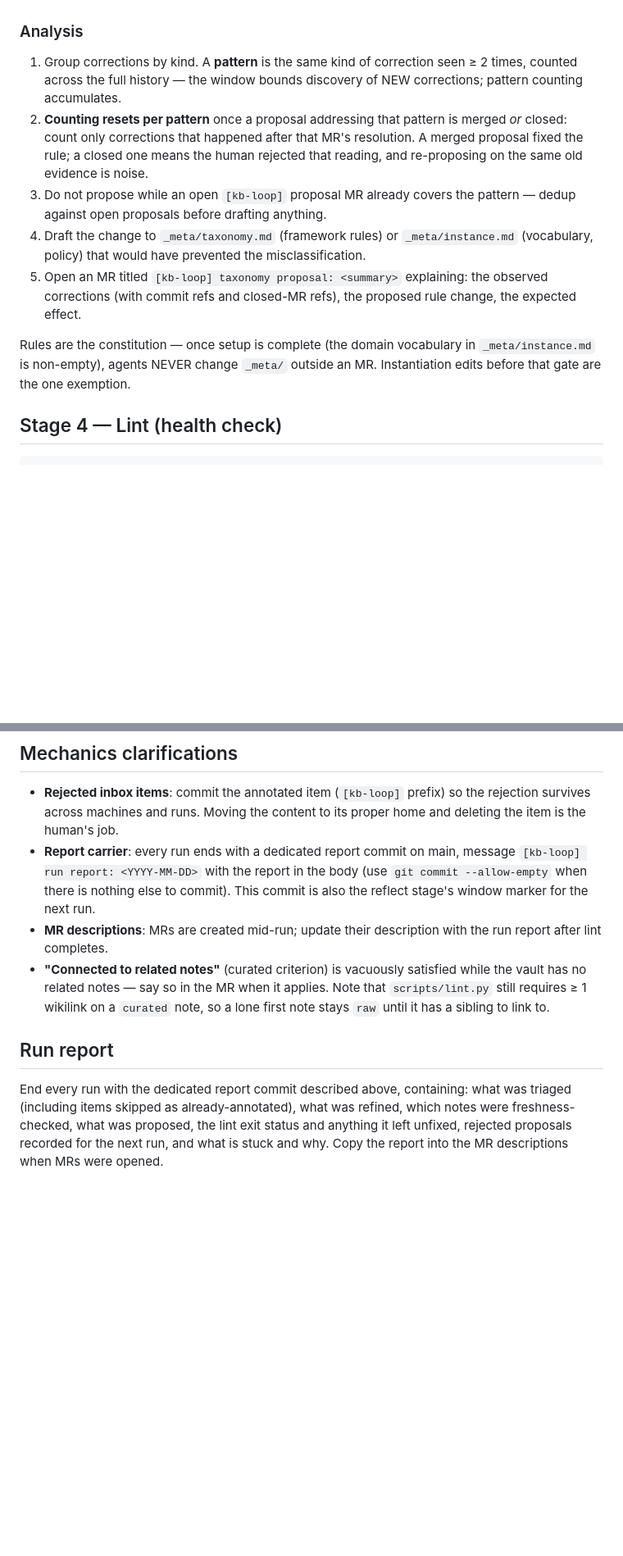
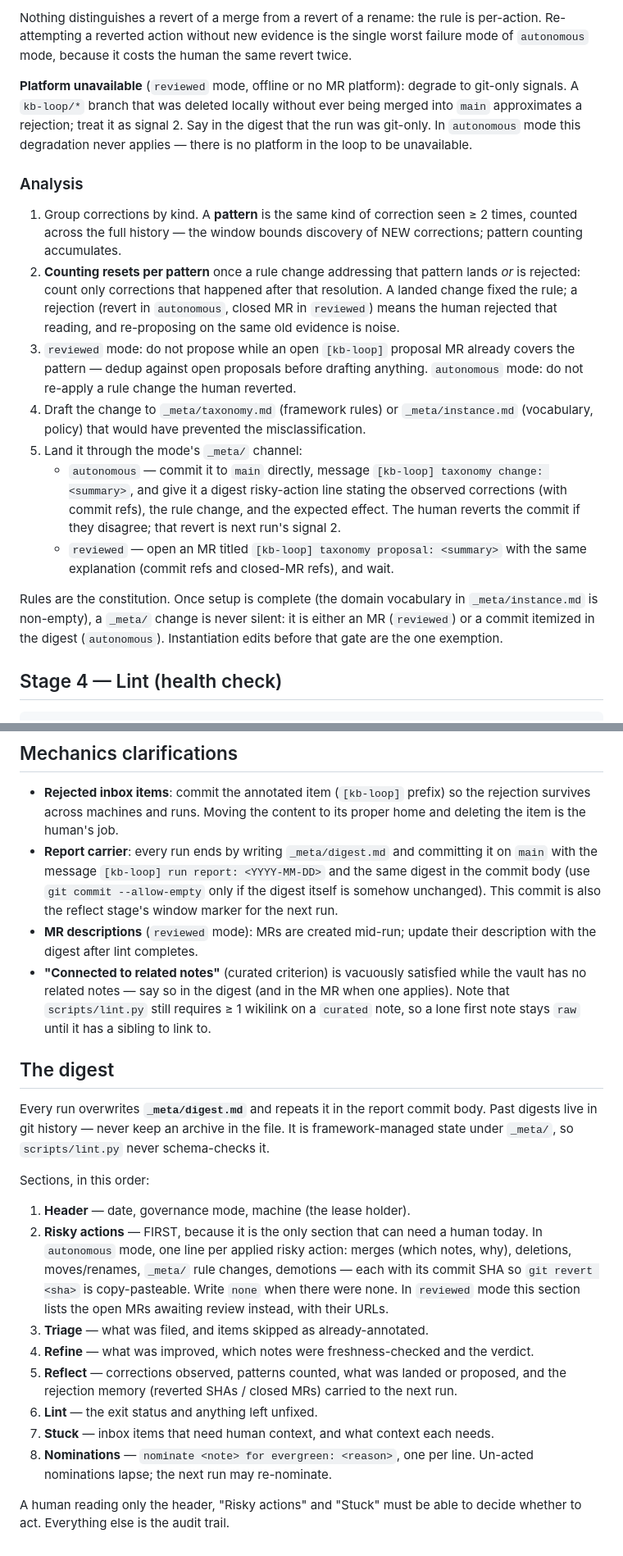
Before and after one commit to jasonw-dev/loopkb, a Markdown page: _meta/loop.md, 2 parts joined by grey strips. Shown at 82% size. GitHub-like rendering; blank space fills up the shorter version.

```diff
--- a/_meta/loop.md
+++ b/_meta/loop.md
@@ -118,24 +148,41 @@ was git-only.
+Nothing distinguishes a revert of a merge from a revert of a rename: the rule is
+per-action. Re-attempting a reverted action without new evidence is the single worst
+failure mode of `autonomous` mode, because it costs the human the same revert twice.
+
+**Platform unavailable** (`reviewed` mode, offline or no MR platform): degrade to
+git-only signals. A `kb-loop/*` branch that was deleted locally without ever being
+merged into `main` approximates a rejection; treat it as signal 2. Say in the digest
+that the run was git-only. In `autonomous` mode this degradation never applies —
+there is no platform in the loop to be unavailable.
 
 ### Analysis
 
 1. Group corrections by kind. A **pattern** is the same kind of correction seen ≥ 2
    times, counted across the full history — the window bounds discovery of NEW
    corrections; pattern counting accumulates.
-2. **Counting resets per pattern** once a proposal addressing that pattern is merged
-   *or* closed: count only corrections that happened after that MR's resolution. A
-   merged proposal fixed the rule; a closed one means the human rejected that reading,
-   and re-proposing on the same old evidence is noise.
-3. Do not propose while an open `[kb-loop]` proposal MR already covers the pattern —
-   dedup against open proposals before drafting anything.
+2. **Counting resets per pattern** once a rule change addressing that pattern lands
+   *or* is rejected: count only corrections that happened after that resolution. A
+   landed change fixed the rule; a rejection (revert in `autonomous`, closed MR in
+   `reviewed`) means the human rejected that reading, and re-proposing on the same
+   old evidence is noise.
+3. `reviewed` mode: do not propose while an open `[kb-loop]` proposal MR already
+   covers the pattern — dedup against open proposals before drafting anything.
+   `autonomous` mode: do not re-apply a rule change the human reverted.
 4. Draft the change to `_meta/taxonomy.md` (framework rules) or `_meta/instance.md`
    (vocabulary, policy) that would have prevented the misclassification.
-5. Open an MR titled `[kb-loop] taxonomy proposal: <summary>` explaining: the observed
-   corrections (with commit refs and closed-MR refs), the proposed rule change, the
-   expected effect.
+5. Land it through the mode's `_meta/` channel:
+   - `autonomous` — commit it to `main` directly, message
+     `[kb-loop] taxonomy change: <summary>`, and give it a digest risky-action line
+     stating the observed corrections (with commit refs), the rule change, and the
+     expected effect. The human reverts the commit if they disagree; that revert is
+     next run's signal 2.
+   - `reviewed` — open an MR titled `[kb-loop] taxonomy proposal: <summary>` with the
+     same explanation (commit refs and closed-MR refs), and wait.
 
-Rules are the constitution — once setup is complete (the domain vocabulary in
-`_meta/instance.md` is non-empty), agents NEVER change `_meta/` outside an MR.
-Instantiation edits before that gate are the one exemption.
+Rules are the constitution. Once setup is complete (the domain vocabulary in
+`_meta/instance.md` is non-empty), a `_meta/` change is never silent: it is either an
+MR (`reviewed`) or a commit itemized in the digest (`autonomous`). Instantiation edits
+before that gate are the one exemption.
 
 ## Stage 4 — Lint (health check)
 
@@ -185,21 +238,41 @@ Instances with CI should run the same command on every push.
 - **Rejected inbox items**: commit the annotated item (`[kb-loop]` prefix) so the
   rejection survives across machines and runs. Moving the content to its proper home
   and deleting the item is the human's job.
-- **Report carrier**: every run ends with a dedicated report commit on main, message
-  `[kb-loop] run report: <YYYY-MM-DD>` with the report in the body (use
-  `git commit --allow-empty` when there is nothing else to commit). This commit is
-  also the reflect stage's window marker for the next run.
-- **MR descriptions**: MRs are created mid-run; update their description with the run
-  report after lint completes.
+- **Report carrier**: every run ends by writing `_meta/digest.md` and committing it on
+  `main` with the message `[kb-loop] run report: <YYYY-MM-DD>` and the same digest in
+  the commit body (use `git commit --allow-empty` only if the digest itself is
+  somehow unchanged). This commit is also the reflect stage's window marker for the
+  next run.
+- **MR descriptions** (`reviewed` mode): MRs are created mid-run; update their
+  description with the digest after lint completes.
 - **"Connected to related notes"** (curated criterion) is vacuously satisfied while
-  the vault has no related notes — say so in the MR when it applies. Note that
-  `scripts/lint.py` still requires ≥ 1 wikilink on a `curated` note, so a lone first
-  note stays `raw` until it has a sibling to link to.
+  the vault has no related notes — say so in the digest (and in the MR when one
+  applies). Note that `scripts/lint.py` still requires ≥ 1 wikilink on a `curated`
+  note, so a lone first note stays `raw` until it has a sibling to link to.
 
-## Run report
+## The digest
 
-End every run with the dedicated report commit described above, containing: what was
-triaged (including items skipped as already-annotated), what was refined, which notes
-were freshness-checked, what was proposed, the lint exit status and anything it left
-unfixed, rejected proposals recorded for the next run, and what is stuck and why.
-Copy the report into the MR descriptions when MRs were opened.
+Every run overwrites **`_meta/digest.md`** and repeats it in the report commit body.
+Past digests live in git history — never keep an archive in the file. It is
+framework-managed state under `_meta/`, so `scripts/lint.py` never schema-checks it.
+
+Sections, in this order:
+
+1. **Header** — date, governance mode, machine (the lease holder).
+2. **Risky actions** — FIRST, because it is the only section that can need a human
+   today. In `autonomous` mode, one line per applied risky action: merges (which
+   notes, why), deletions, moves/renames, `_meta/` rule changes, demotions — each
+   with its commit SHA so `git revert <sha>` is copy-pasteable. Write `none` when
+   there were none. In `reviewed` mode this section lists the open MRs awaiting
+   review instead, with their URLs.
+3. **Triage** — what was filed, and items skipped as already-annotated.
+4. **Refine** — what was improved, which notes were freshness-checked and the verdict.
+5. **Reflect** — corrections observed, patterns counted, what was landed or proposed,
+   and the rejection memory (reverted SHAs / closed MRs) carried to the next run.
+6. **Lint** — the exit status and anything left unfixed.
+7. **Stuck** — inbox items that need human context, and what context each needs.
+8. **Nominations** — `nominate <note> for evergreen: <reason>`, one per line.
+   Un-acted nominations lapse; the next run may re-nominate.
+
+A human reading only the header, "Risky actions" and "Stuck" must be able to decide
+whether to act. Everything else is the audit trail.
```
Also changed, not shown: other parts of _meta/loop.md (+79 -43 lines), _meta/digest.md (added, +7 -0 lines), _meta/taxonomy.md (+14 -7 lines).
